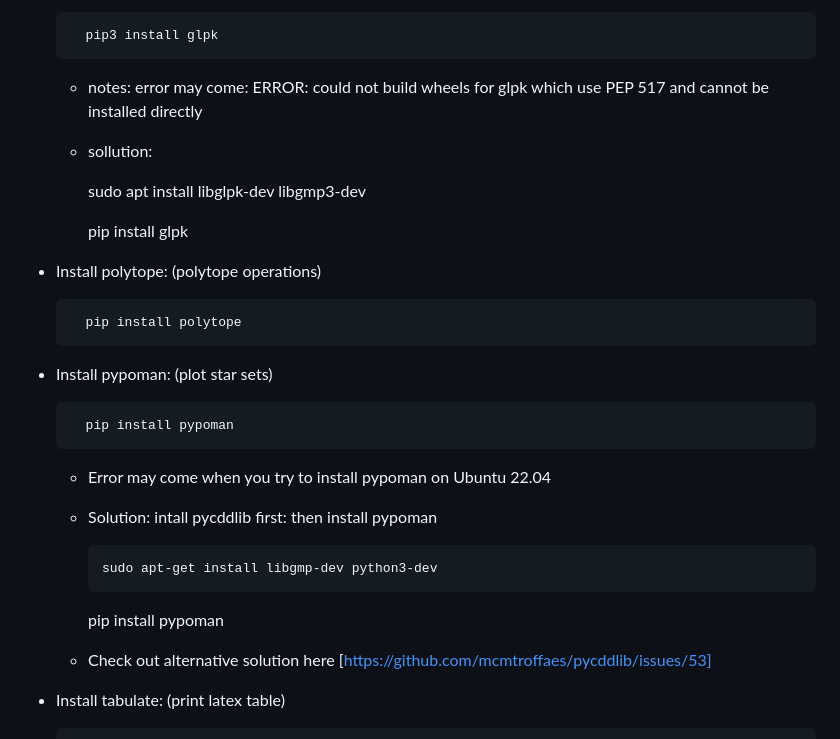
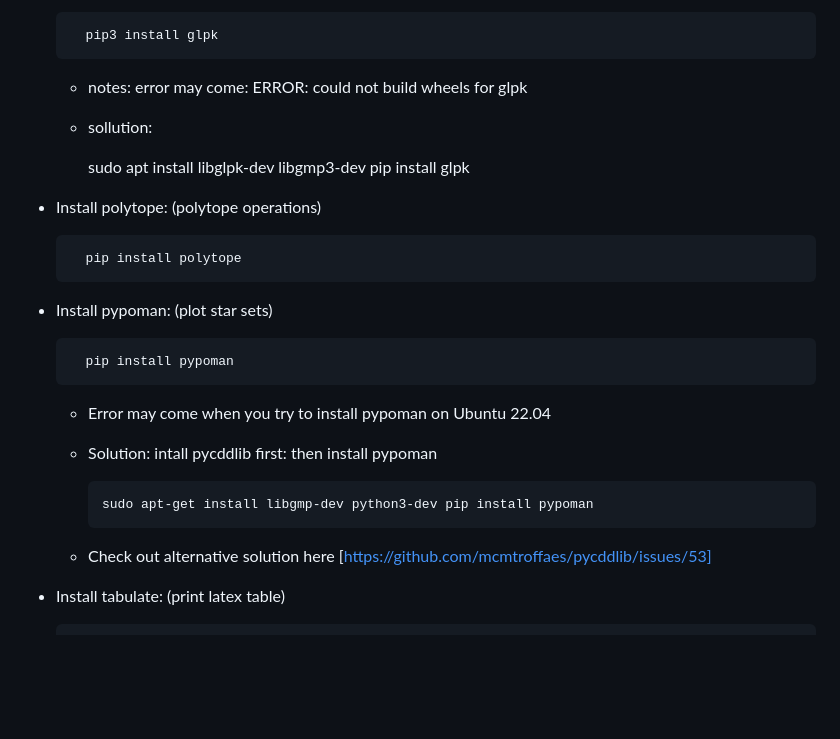
Before and after one commit to V2A2/StarV, a Markdown page: README.md, the part around the change. GitHub-like rendering; blank space fills up the shorter version.

```diff
--- a/README.md
+++ b/README.md
@@ -38,12 +38,10 @@ Event-driven Monitoring and Verification Codesign for Distributed Learning-enabl
 
         pip3 install glpk
 
-  * notes: error may come: ERROR: could not build wheels for glpk which use PEP 517 and cannot be installed directly
+  * notes: error may come: ERROR: could not build wheels for glpk
   * sollution:
 
-	sudo apt install libglpk-dev libgmp3-dev
-
-	pip install glpk
+	sudo apt install libglpk-dev libgmp3-dev pip install glpk
 
 - Install polytope: (polytope operations)
 
@@ -56,9 +54,7 @@ Event-driven Monitoring and Verification Codesign for Distributed Learning-enabl
   * Error may come when you try to install pypoman on Ubuntu 22.04
   * Solution: intall pycddlib first: then install pypoman
 
-        sudo apt-get install libgmp-dev python3-dev
-
-	pip install pypoman
+        sudo apt-get install libgmp-dev python3-dev pip install pypoman
 
   * Check out alternative solution here [https://github.com/mcmtroffaes/pycddlib/issues/53]
 
```
